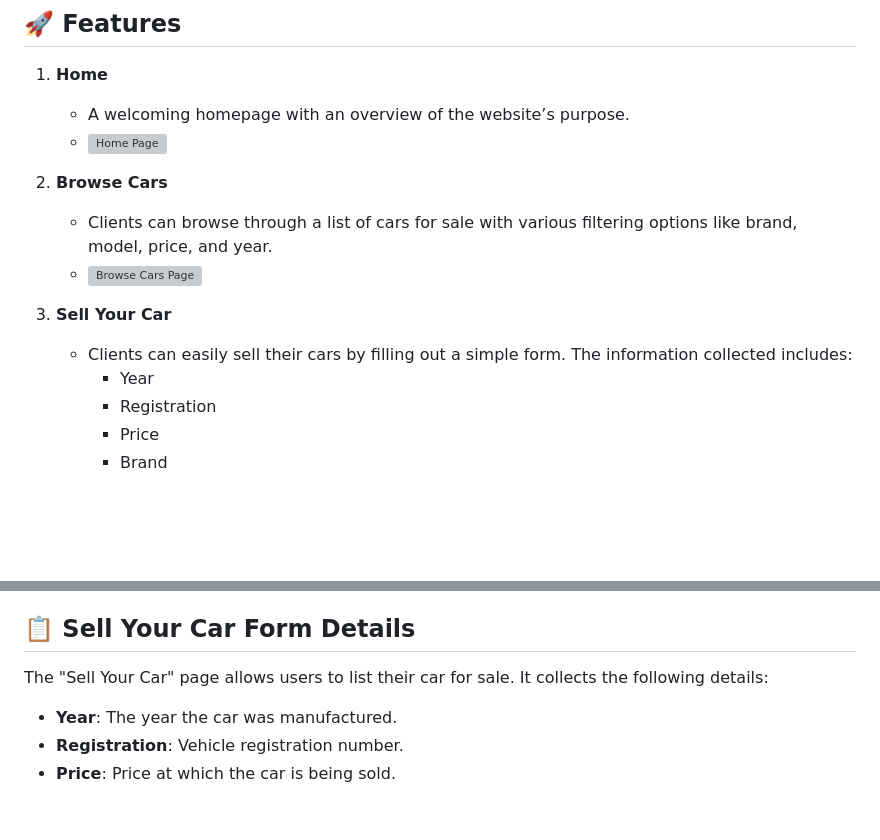
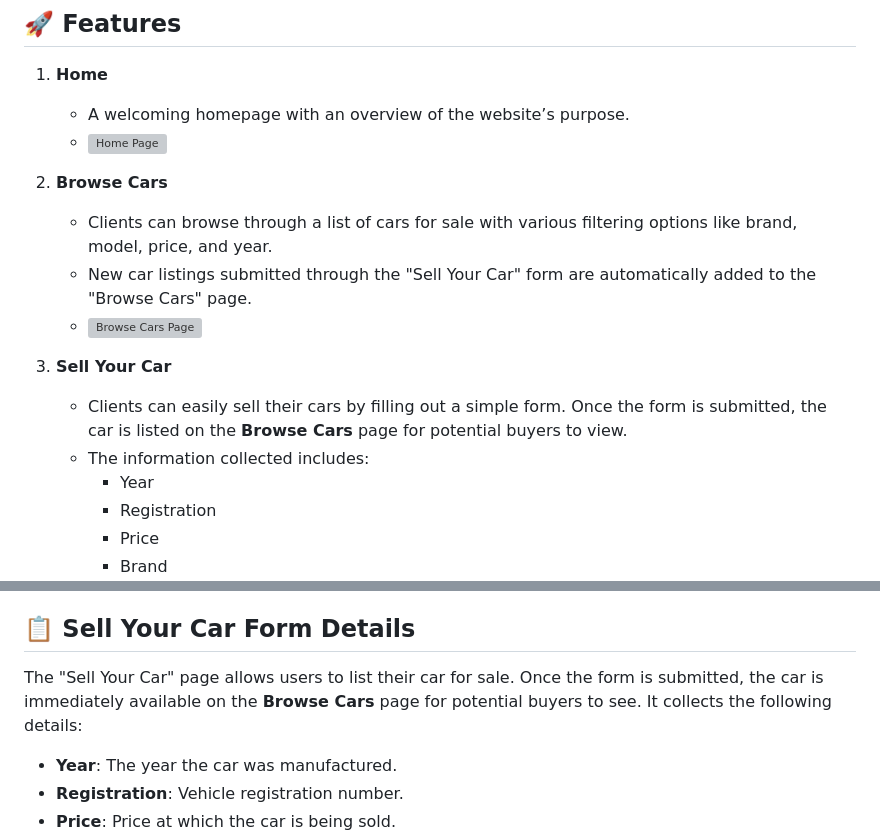
Before and after one commit to loftyyyy/CarListing, a Markdown page: readme.md, 2 parts joined by grey strips. Rendered like a GitHub page; blank space fills up the shorter version; grey boxes are pictures that could not be loaded.

```diff
--- a/readme.md
+++ b/readme.md
@@ -10,10 +10,12 @@ Welcome to the Car Listing Website! This web application is built using **Java**
 
 2. **Browse Cars**
     - Clients can browse through a list of cars for sale with various filtering options like brand, model, price, and year.
+    - New car listings submitted through the "Sell Your Car" form are automatically added to the "Browse Cars" page.
     - ![Browse Cars Page](path-to-your-browsecars-screenshot)
 
 3. **Sell Your Car**
-    - Clients can easily sell their cars by filling out a simple form. The information collected includes:
+    - Clients can easily sell their cars by filling out a simple form. Once the form is submitted, the car is listed on the **Browse Cars** page for potential buyers to view.
+    - The information collected includes:
         - Year
         - Registration
         - Price
@@ -44,7 +46,7 @@ Welcome to the Car Listing Website! This web application is built using **Java**
 
 ## 📋 Sell Your Car Form Details
 
-The "Sell Your Car" page allows users to list their car for sale. It collects the following details:
+The "Sell Your Car" page allows users to list their car for sale. Once the form is submitted, the car is immediately available on the **Browse Cars** page for potential buyers to see. It collects the following details:
 
 - **Year**: The year the car was manufactured.
 - **Registration**: Vehicle registration number.
```
